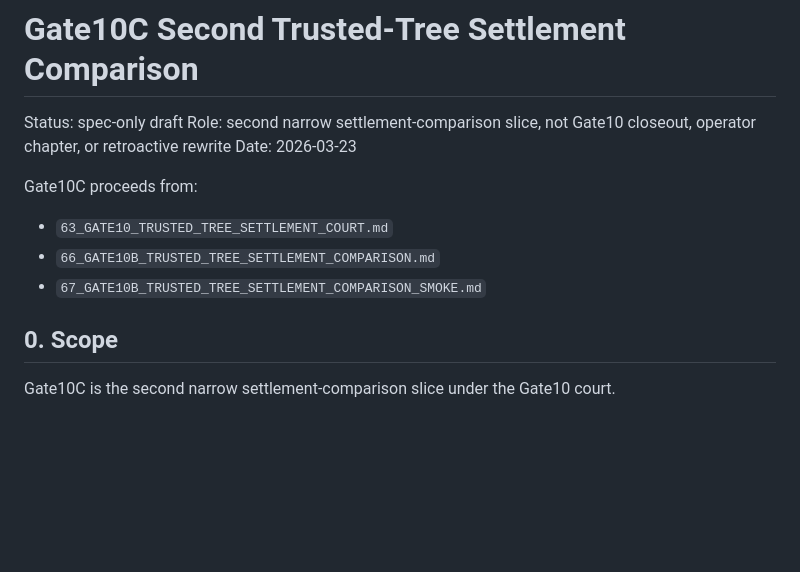
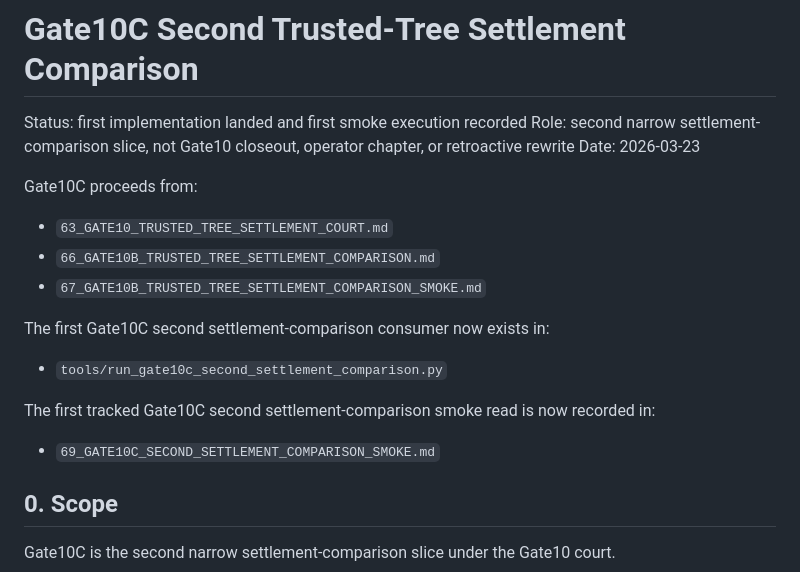
Before and after one commit to Udonburo/pale-ale, a Markdown page: workstream/68_GATE10C_SECOND_SETTLEMENT_COMPARISON.md, the part around the change. Drawn GitHub-style; blank space fills up the shorter version.

Commit message:
Track Gate10C second settlement comparison smoke

```diff
--- a/workstream/68_GATE10C_SECOND_SETTLEMENT_COMPARISON.md
+++ b/workstream/68_GATE10C_SECOND_SETTLEMENT_COMPARISON.md
@@ -1,6 +1,6 @@
 # Gate10C Second Trusted-Tree Settlement Comparison
 
-Status: spec-only draft
+Status: first implementation landed and first smoke execution recorded
 Role: second narrow settlement-comparison slice, not Gate10 closeout, operator chapter, or retroactive rewrite
 Date: 2026-03-23
 
@@ -9,6 +9,14 @@ Gate10C proceeds from:
 - `63_GATE10_TRUSTED_TREE_SETTLEMENT_COURT.md`
 - `66_GATE10B_TRUSTED_TREE_SETTLEMENT_COMPARISON.md`
 - `67_GATE10B_TRUSTED_TREE_SETTLEMENT_COMPARISON_SMOKE.md`
+
+The first Gate10C second settlement-comparison consumer now exists in:
+
+- `tools/run_gate10c_second_settlement_comparison.py`
+
+The first tracked Gate10C second settlement-comparison smoke read is now recorded in:
+
+- `69_GATE10C_SECOND_SETTLEMENT_COMPARISON_SMOKE.md`
 
 ## 0. Scope
 
```
Also changed, not shown: workstream/63_GATE10_TRUSTED_TREE_SETTLEMENT_COURT.md (+4 -0 lines), workstream/69_GATE10C_SECOND_SETTLEMENT_COMPARISON_SMOKE.md (added, +169 -0 lines).
